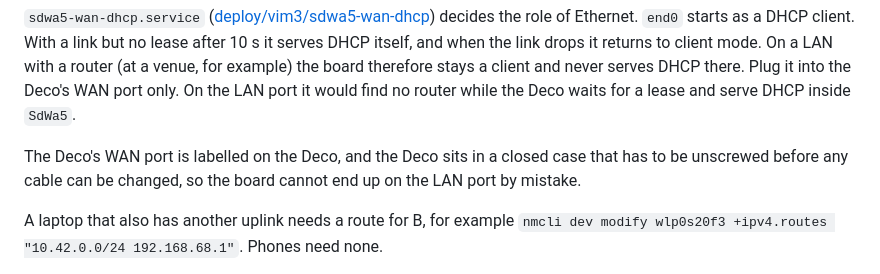
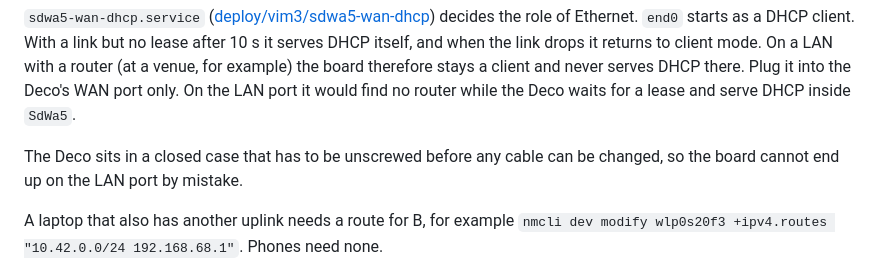
Before and after one commit to SdWa5/dsp, a Markdown page: docs/vim3.md, the part around the change. Drawn GitHub-style.

```diff
--- a/docs/vim3.md
+++ b/docs/vim3.md
@@ -129,8 +129,8 @@ the link drops it returns to client mode. On a LAN with a router (at a venue, fo
 client and never serves DHCP there. Plug it into the Deco's WAN port only. On the LAN port it would find no
 router while the Deco waits for a lease and serve DHCP inside `SdWa5`.
 
-The Deco's WAN port is labelled on the Deco, and the Deco sits in a closed case that has to be unscrewed before
-any cable can be changed, so the board cannot end up on the LAN port by mistake.
+The Deco sits in a closed case that has to be unscrewed before any cable can be changed, so the board cannot
+end up on the LAN port by mistake.
 
 A laptop that also has another uplink needs a route for B, for example
 `nmcli dev modify wlp0s20f3 +ipv4.routes "10.42.0.0/24 192.168.68.1"`. Phones need none.
```
Also changed, not shown: TODO.md (+5 -0 lines).
